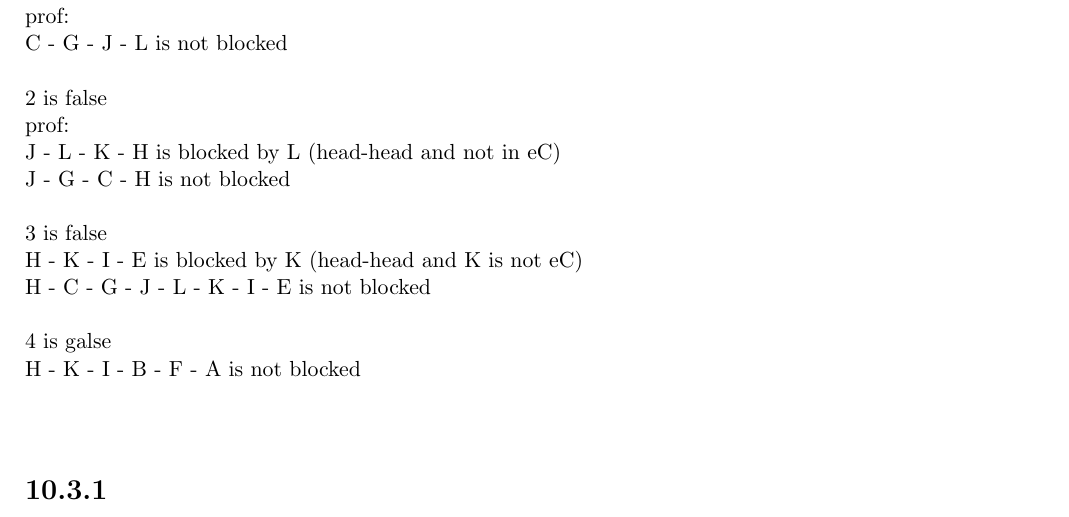
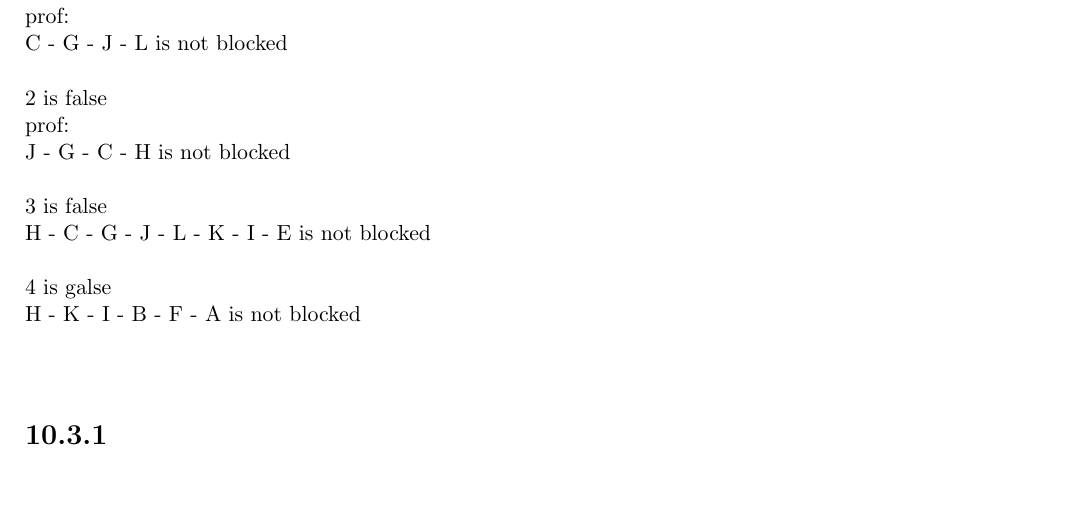
Before and after one commit to hanslovsky/SS_2012, a LaTeX document (Pattern Recognition/10/ex10_files/main.tex): part of page 3 of 3, cut so that both start at the same text, the shorter picture padded with empty space. Compiled offline with pdfLaTeX.

Commit message:
10.2 done

```diff
--- a/Pattern Recognition/10/ex10_files/main.tex
+++ b/Pattern Recognition/10/ex10_files/main.tex
@@ -128,11 +128,9 @@ C - G - J - L is not blocked\\
 \\
 2 is false\\
 prof: \\
-J - L - K - H is blocked by L (head-head and not in eC)\\
 J - G - C - H is not blocked\\
 \\
 3 is false\\
-H - K - I - E is blocked by K (head-head and K is not eC)\\
 H - C - G - J - L - K - I - E is not blocked\\
 \\
 4 is galse\\
```
